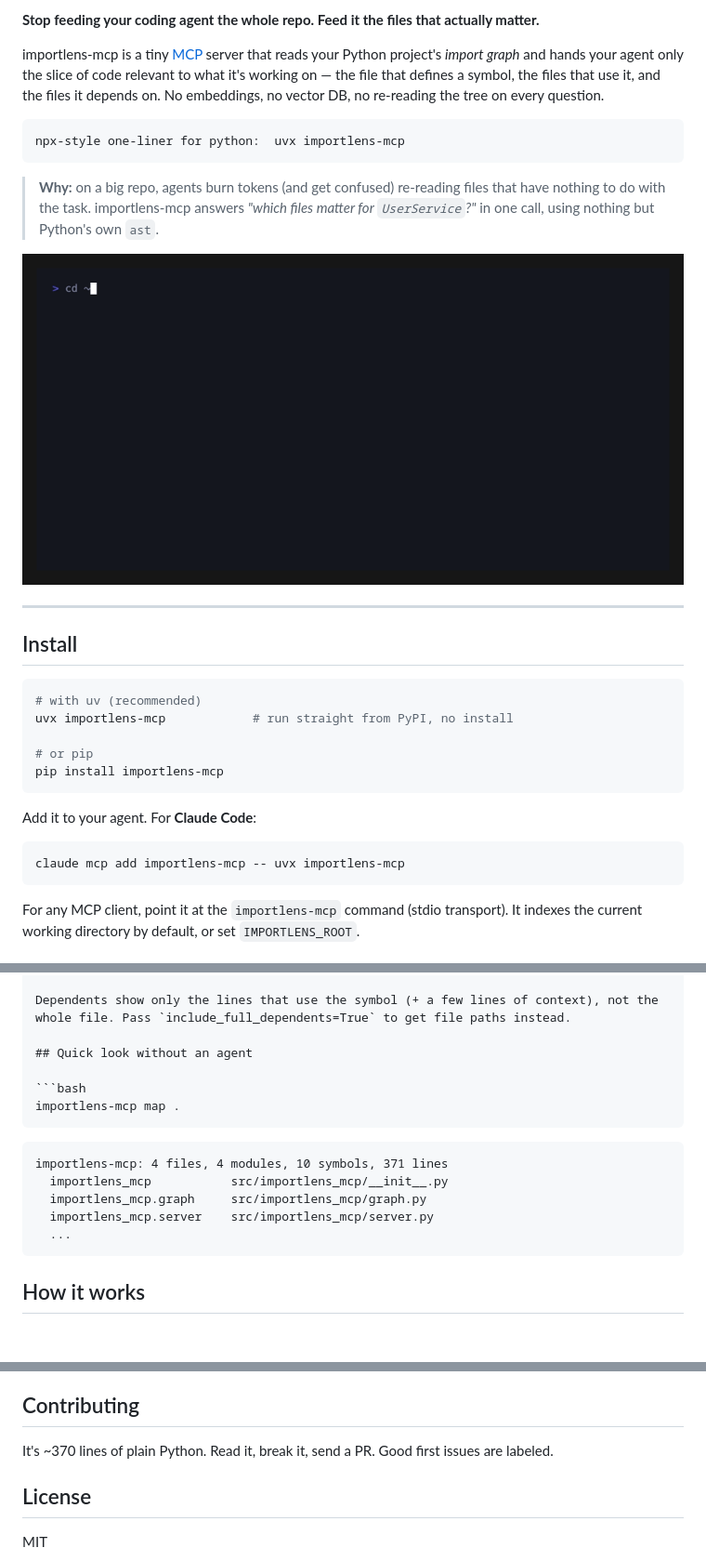
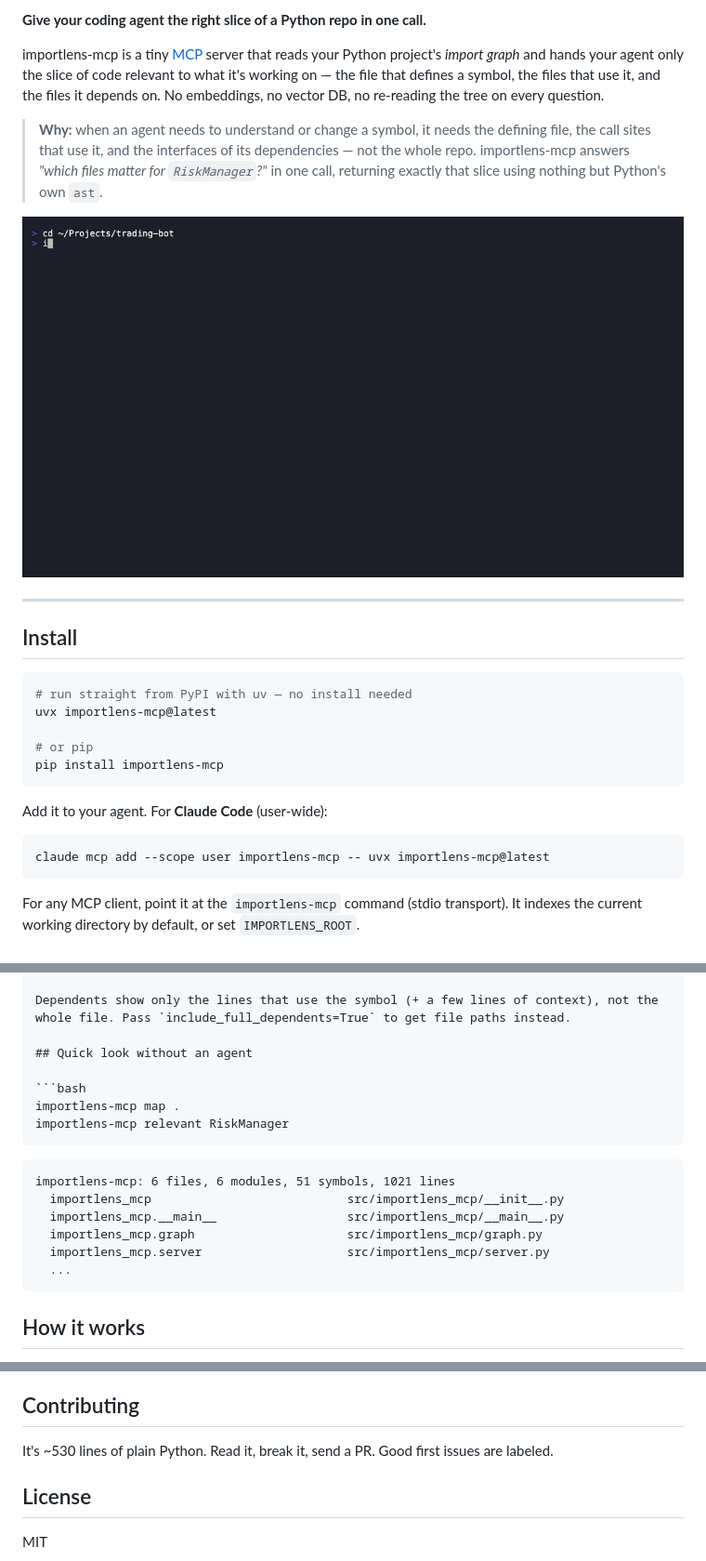
Before and after one commit to Matheos13/importlens-mcp, a Markdown page: README.md, 3 parts joined by grey strips. Shown at 93% size. Rendered like a GitHub page; pictures changed too: docs/demo.gif; blank space fills up the shorter version.

````diff
--- a/README.md
+++ b/README.md
@@ -5,15 +6,10 @@
 
-**Stop feeding your coding agent the whole repo. Feed it the files that actually matter.**
+**Give your coding agent the right slice of a Python repo in one call.**
 
 importlens-mcp is a tiny [MCP](https://modelcontextprotocol.io) server that reads your Python project's *import graph* and hands your agent only the slice of code relevant to what it's working on — the file that defines a symbol, the files that use it, and the files it depends on. No embeddings, no vector DB, no re-reading the tree on every question.
 
-```
-npx-style one-liner for python:  uvx importlens-mcp
-```
+> **Why:** when an agent needs to understand or change a symbol, it needs the defining file, the call sites that use it, and the interfaces of its dependencies — not the whole repo. importlens-mcp answers *"which files matter for `RiskManager`?"* in one call, returning exactly that slice using nothing but Python's own `ast`.
 
-> **Why:** on a big repo, agents burn tokens (and get confused) re-reading files that have nothing to do with the task. importlens-mcp answers *"which files matter for `UserService`?"* in one call, using nothing but Python's own `ast`.
-
-<!-- TODO: drop a 10-second demo gif here before launch -->
 ![demo](https://raw.githubusercontent.com/Matheos13/importlens-mcp/main/docs/demo.gif)
 
 ---
@@ -21,17 +17,17 @@ npx-style one-liner for python:  uvx importlens-mcp
 ## Install
 
 ```bash
-# with uv (recommended)
-uvx importlens-mcp            # run straight from PyPI, no install
+# run straight from PyPI with uv — no install needed
+uvx importlens-mcp@latest
 
 # or pip
 pip install importlens-mcp
 ```
 
-Add it to your agent. For **Claude Code**:
+Add it to your agent. For **Claude Code** (user-wide):
 
 ```bash
-claude mcp add importlens-mcp -- uvx importlens-mcp
+claude mcp add --scope user importlens-mcp -- uvx importlens-mcp@latest
 ```
 
 For any MCP client, point it at the `importlens-mcp` command (stdio transport). It indexes the current working directory by default, or set `IMPORTLENS_ROOT`.
@@ -89,13 +85,15 @@ Dependents show only the lines that use the symbol (+ a few lines of context), n
 
 ```bash
 importlens-mcp map .
+importlens-mcp relevant RiskManager
 ```
 
 ```
-importlens-mcp: 4 files, 4 modules, 10 symbols, 371 lines
-  importlens_mcp           src/importlens_mcp/__init__.py
-  importlens_mcp.graph     src/importlens_mcp/graph.py
-  importlens_mcp.server    src/importlens_mcp/server.py
+importlens-mcp: 6 files, 6 modules, 51 symbols, 1021 lines
+  importlens_mcp                           src/importlens_mcp/__init__.py
+  importlens_mcp.__main__                  src/importlens_mcp/__main__.py
+  importlens_mcp.graph                     src/importlens_mcp/graph.py
+  importlens_mcp.server                    src/importlens_mcp/server.py
   ...
 ```
 
@@ -143,7 +141,7 @@ Rerun with `python benchmarks/bench.py` (httpx needs `git clone --depth=1 https:
 
 ## Contributing
 
-It's ~370 lines of plain Python. Read it, break it, send a PR. Good first issues are labeled.
+It's ~530 lines of plain Python. Read it, break it, send a PR. Good first issues are labeled.
 
 ## License
 
````
Also changed, not shown: other parts of README.md (+1 -0 lines), 5 other files.
